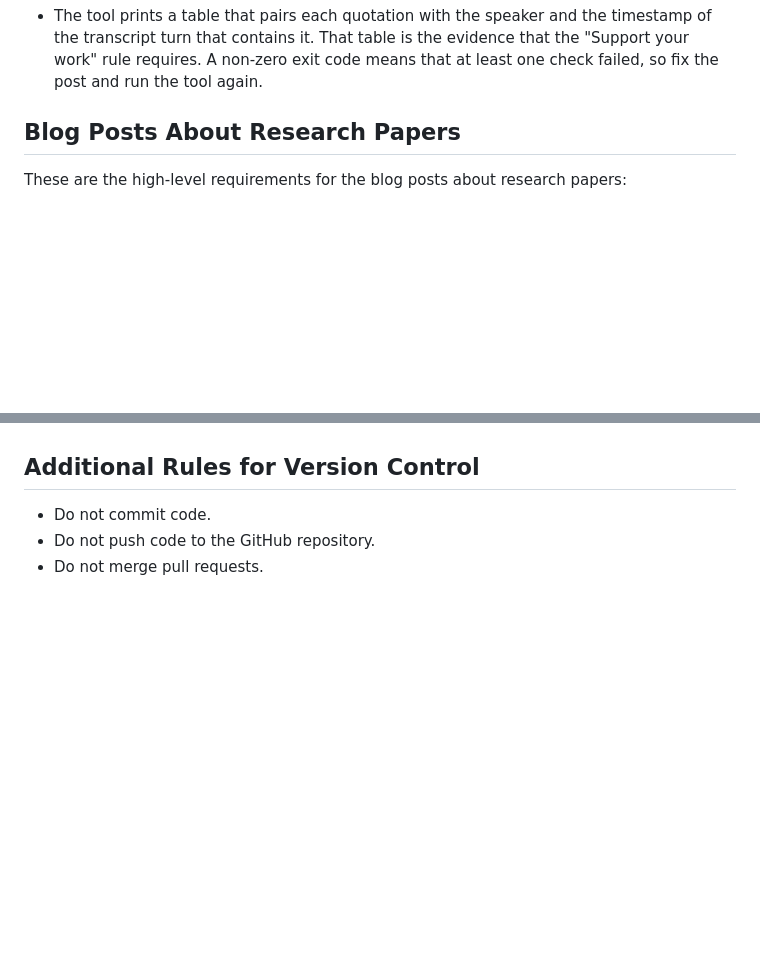
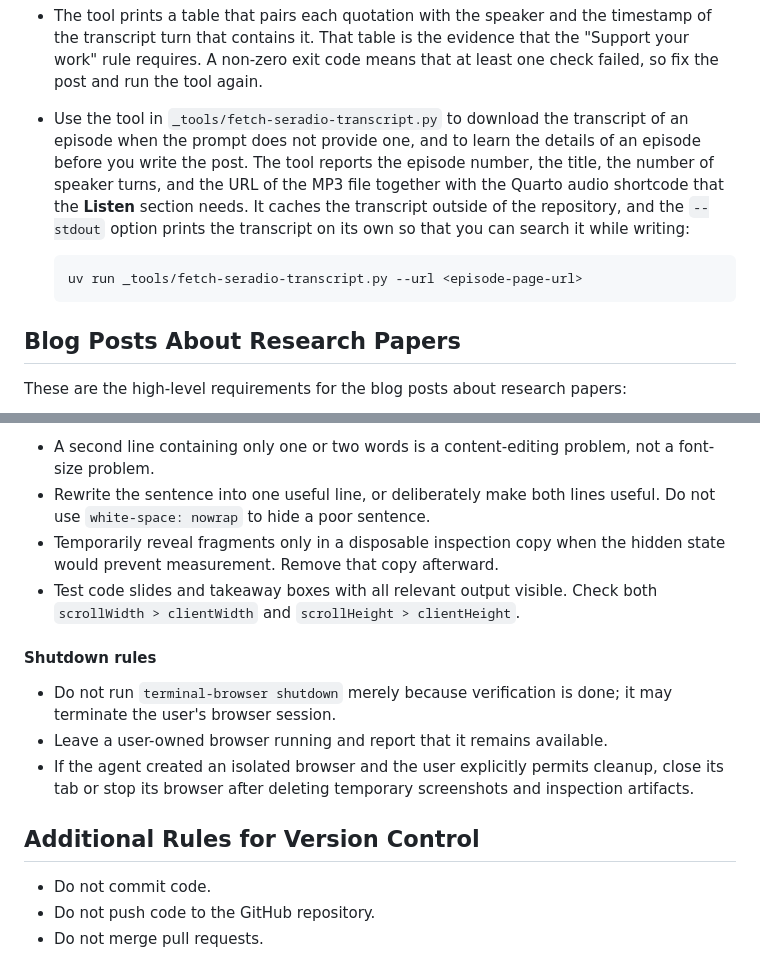
Before and after one commit to gkapfham/www.gregorykapfhammer.com, a Markdown page: AGENTS.md, 2 parts joined by grey strips. GitHub-like rendering; blank space fills up the shorter version.

Commit message:
chore: Add more details about the use of the terminal-browser in the AGENTS.md file.

````diff
--- a/AGENTS.md
+++ b/AGENTS.md
@@ -88,6 +88,18 @@ file as this code is needed to ensure that the "back link" works.
   evidence that the "Support your work" rule requires. A non-zero exit code
   means that at least one check failed, so fix the post and run the tool
   again.
+- Use the tool in `_tools/fetch-seradio-transcript.py` to download the
+  transcript of an episode when the prompt does not provide one, and to learn
+  the details of an episode before you write the post. The tool reports the
+  episode number, the title, the number of speaker turns, and the URL of the
+  MP3 file together with the Quarto audio shortcode that the **Listen**
+  section needs. It caches the transcript outside of the repository, and the
+  `--stdout` option prints the transcript on its own so that you can search
+  it while writing:
+
+  ```bash
+  uv run _tools/fetch-seradio-transcript.py --url <episode-page-url>
+  ```
 
 ## Blog Posts About Research Papers
 
@@ -198,3 +293,21 @@ when it comes to notifying the podcast host about your work and status:
+- A second line containing only one or two words is a content-editing problem,
+  not a font-size problem.
+- Rewrite the sentence into one useful line, or deliberately make both lines
+  useful. Do not use `white-space: nowrap` to hide a poor sentence.
+- Temporarily reveal fragments only in a disposable inspection copy when the
+  hidden state would prevent measurement. Remove that copy afterward.
+- Test code slides and takeaway boxes with all relevant output visible. Check
+  both `scrollWidth > clientWidth` and `scrollHeight > clientHeight`.
+
+#### Shutdown rules
+
+- Do not run `terminal-browser shutdown` merely because verification is done;
+  it may terminate the user's browser session.
+- Leave a user-owned browser running and report that it remains available.
+- If the agent created an isolated browser and the user explicitly permits
+  cleanup, close its tab or stop its browser after deleting temporary
+  screenshots and inspection artifacts.
+
 ## Additional Rules for Version Control
 
 - Do not commit code.
````
Also changed, not shown: other parts of AGENTS.md (+83 -0 lines).
